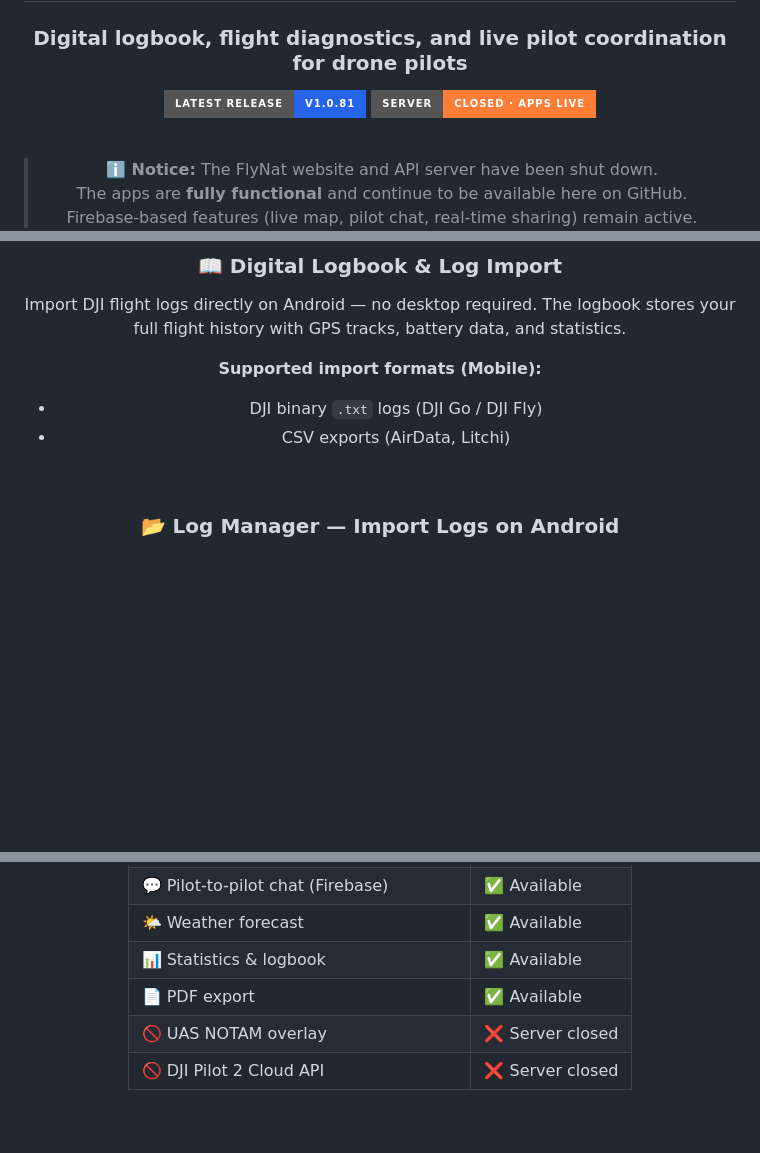
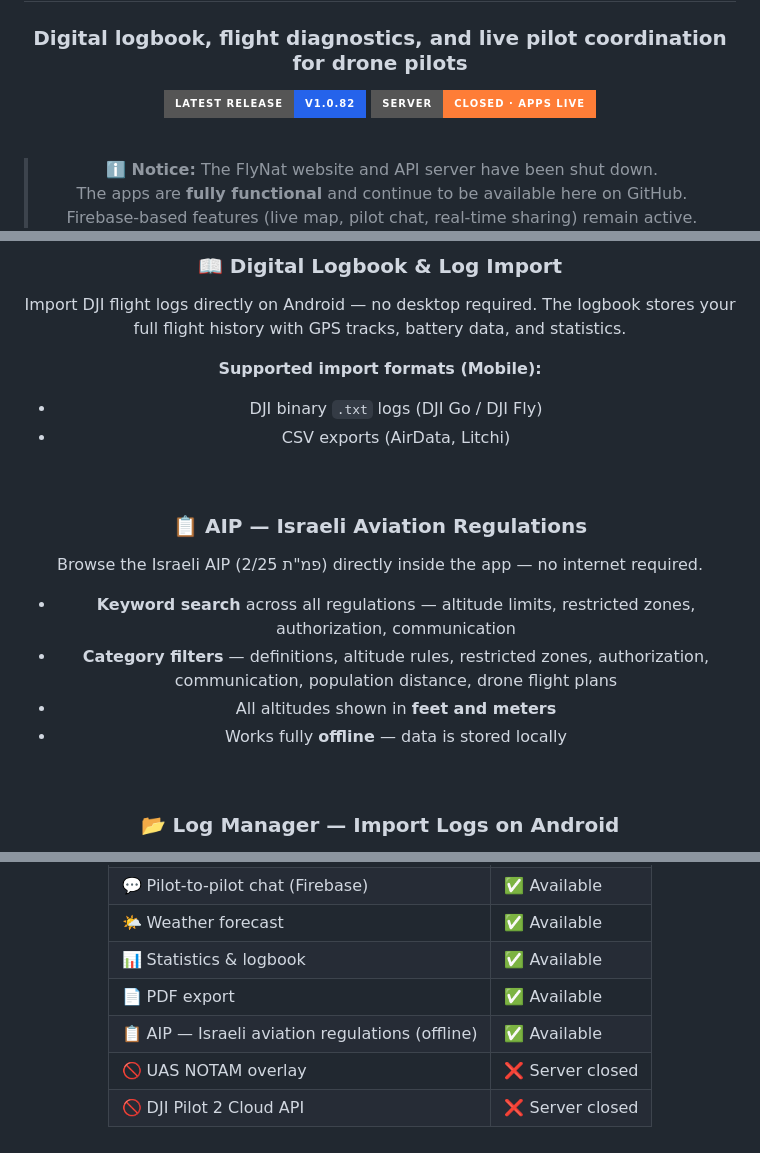
Before and after one commit to FlyNat/FlyNat, a Markdown page: README.md, 3 parts joined by grey strips. Rendered like a GitHub page; badges without logos; blank space fills up the shorter version.

Commit message:
v1.0.82: update README - badge v1.0.82, add AIP section

```diff
--- a/README.md
+++ b/README.md
@@ -6,7 +6,7 @@
 
 ### Digital logbook, flight diagnostics, and live pilot coordination for drone pilots
 
-[![GitHub Release](https://img.shields.io/badge/Latest%20Release-v1.0.81-2563eb?style=for-the-badge)](https://github.com/FlyNat/FlyNat/releases/latest)
+[![GitHub Release](https://img.shields.io/badge/Latest%20Release-v1.0.82-2563eb?style=for-the-badge)](https://github.com/FlyNat/FlyNat/releases/latest)
 [![Status](https://img.shields.io/badge/Server-Closed%20·%20Apps%20Live-orange?style=for-the-badge)]()
 
 <br/>
@@ -93,6 +93,17 @@ Import DJI flight logs directly on Android — no desktop required. The logbook
 **Supported import formats (Mobile):**
 - DJI binary `.txt` logs (DJI Go / DJI Fly)
 - CSV exports (AirData, Litchi)
+
+<br/>
+
+### 📋 AIP — Israeli Aviation Regulations
+
+Browse the Israeli AIP (פמ"ת 2/25) directly inside the app — no internet required.
+
+- **Keyword search** across all regulations — altitude limits, restricted zones, authorization, communication
+- **Category filters** — definitions, altitude rules, restricted zones, authorization, communication, population distance, drone flight plans
+- All altitudes shown in **feet and meters**
+- Works fully **offline** — data is stored locally
 
 <br/>
 
@@ -189,6 +200,7 @@ Generate official **PDF logbooks** and **CSV exports** ready for:
 | 🌤️ Weather forecast | ✅ Available |
 | 📊 Statistics & logbook | ✅ Available |
 | 📄 PDF export | ✅ Available |
+| 📋 AIP — Israeli aviation regulations (offline) | ✅ Available |
 | 🚫 UAS NOTAM overlay | ❌ Server closed |
 | 🚫 DJI Pilot 2 Cloud API | ❌ Server closed |
 
```
